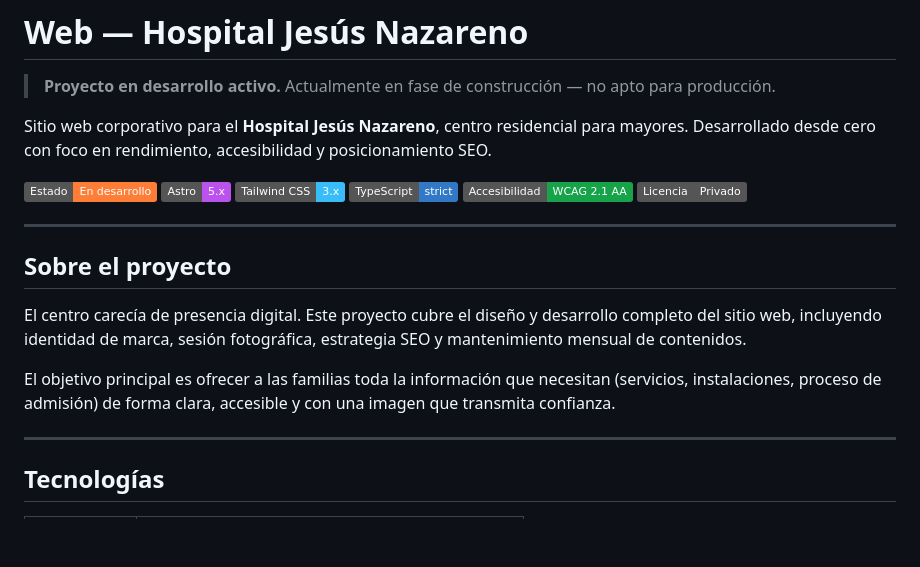
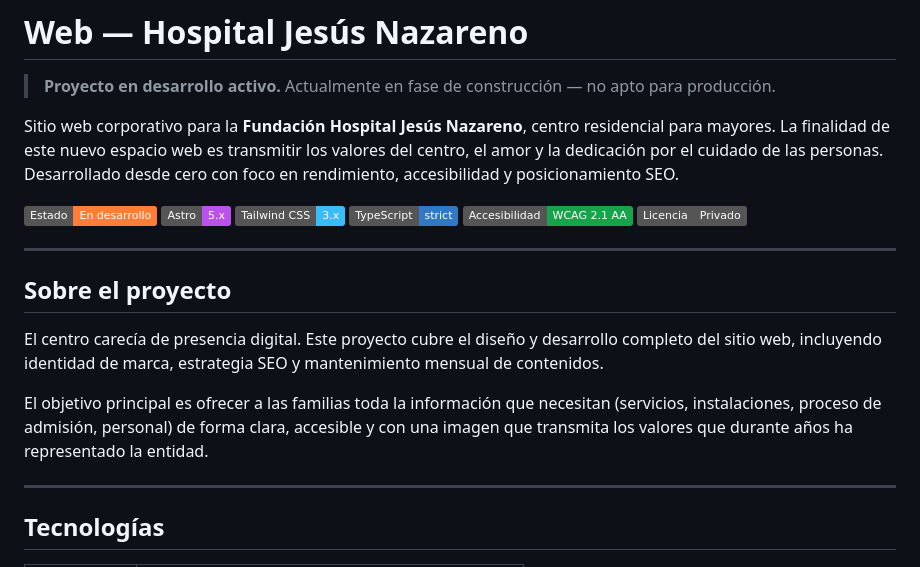
Before and after one commit to reyesfr24/web-hospital-jesus-nazareno, a Markdown page: README.md, the part around the change. Rendered like a GitHub page; badges without logos; blank space fills up the shorter version.

Commit message:
Actualizado README.md

```diff
--- a/README.md
+++ b/README.md
@@ -2,7 +2,7 @@
 
 > **Proyecto en desarrollo activo.** Actualmente en fase de construcción — no apto para producción.
 
-Sitio web corporativo para el **Hospital Jesús Nazareno**, centro residencial para mayores. Desarrollado desde cero con foco en rendimiento, accesibilidad y posicionamiento SEO.
+Sitio web corporativo para la **Fundación Hospital Jesús Nazareno**, centro residencial para mayores. La finalidad de este nuevo espacio web es transmitir los valores del centro, el amor y la dedicación por el cuidado de las personas. Desarrollado desde cero con foco en rendimiento, accesibilidad y posicionamiento SEO.
 
 ![Estado](https://img.shields.io/badge/Estado-En_desarrollo-orange)
 ![Astro](https://img.shields.io/badge/Astro-5.x-BC52EE?logo=astro&logoColor=white)
@@ -15,9 +15,9 @@ Sitio web corporativo para el **Hospital Jesús Nazareno**, centro residencial p
 
 ## Sobre el proyecto
 
-El centro carecía de presencia digital. Este proyecto cubre el diseño y desarrollo completo del sitio web, incluyendo identidad de marca, sesión fotográfica, estrategia SEO y mantenimiento mensual de contenidos.
+El centro carecía de presencia digital. Este proyecto cubre el diseño y desarrollo completo del sitio web, incluyendo identidad de marca, estrategia SEO y mantenimiento mensual de contenidos.
 
-El objetivo principal es ofrecer a las familias toda la información que necesitan (servicios, instalaciones, proceso de admisión) de forma clara, accesible y con una imagen que transmita confianza.
+El objetivo principal es ofrecer a las familias toda la información que necesitan (servicios, instalaciones, proceso de admisión, personal) de forma clara, accesible y con una imagen que transmita los valores que durante años ha representado la entidad.
 
 ---
 
```
